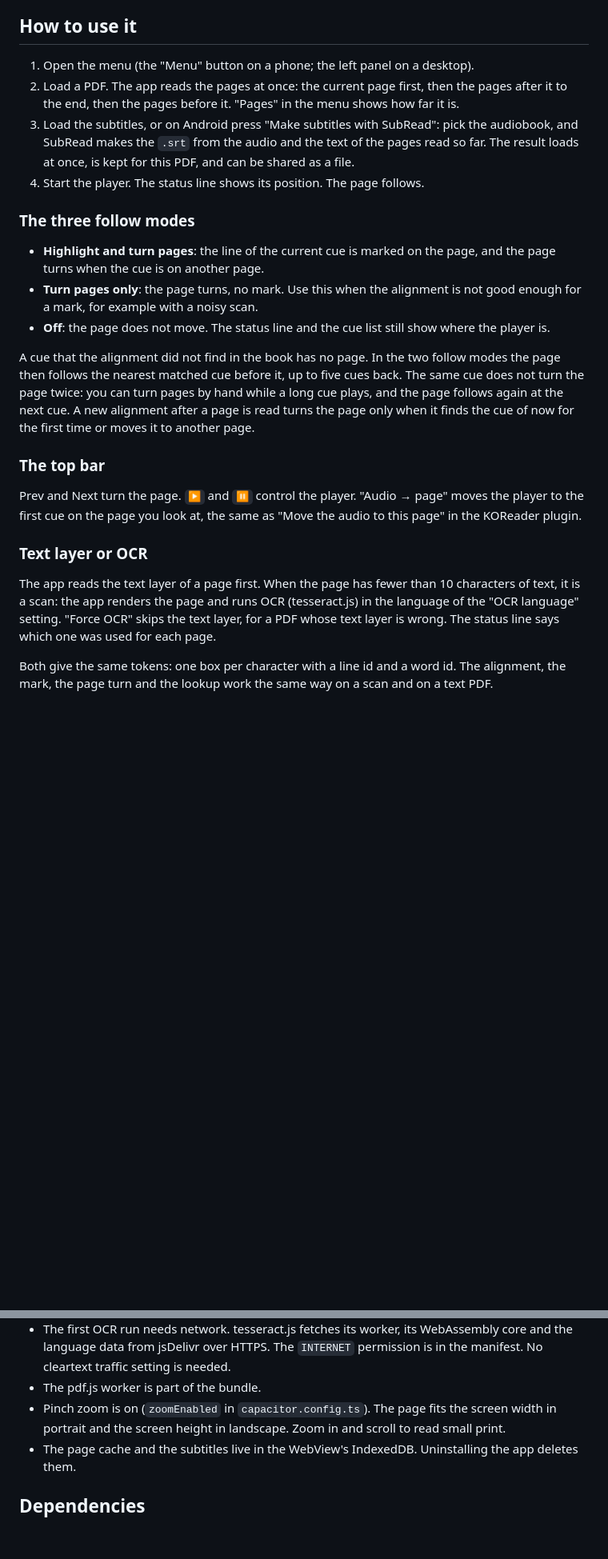
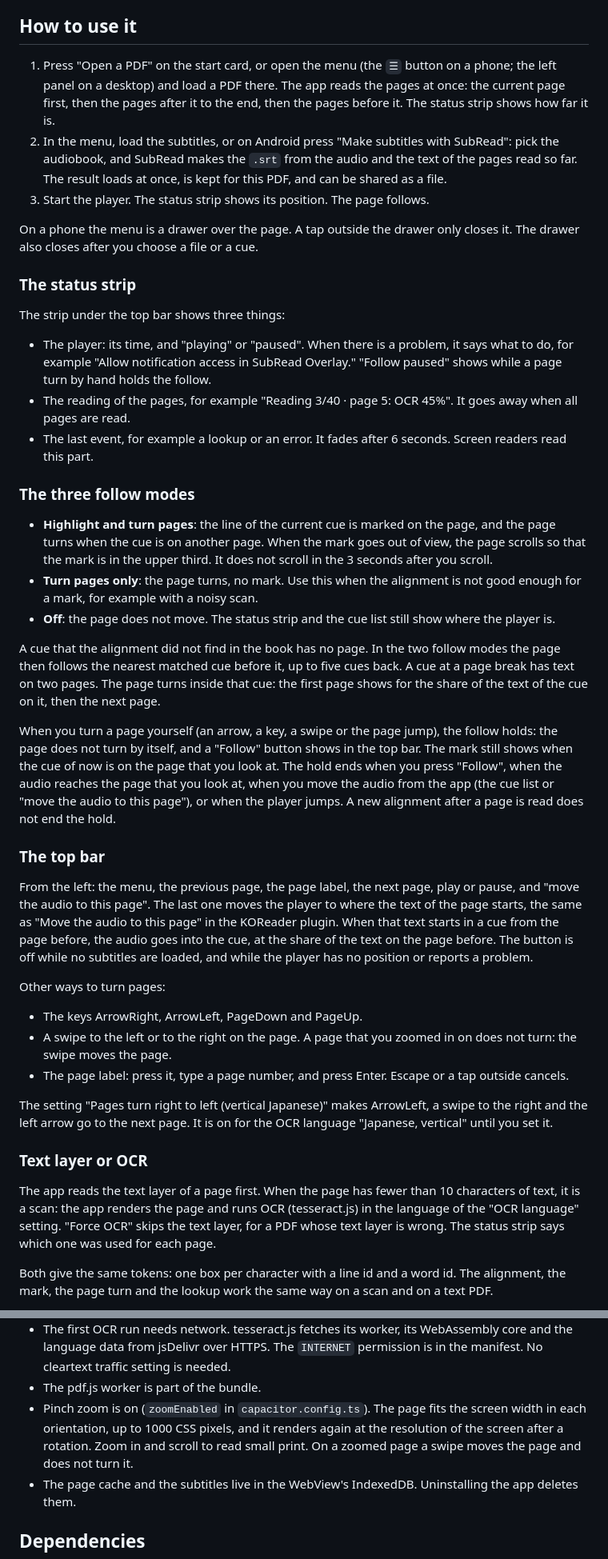
Before and after one commit to equwal/scan-subread, a Markdown page: README.md, 2 parts joined by grey strips. Shown at 80% size. Rendered like a GitHub page; blank space fills up the shorter version.

Commit message:
Describe the strip, the page turns and the follow hold in the README
The README told of Prev and Next, of a status line in the menu, and of
a lookup from the tapped character. It now tells of the start card, the
status strip, the icons of the top bar, the keys, the swipe, the page
jump and the reading direction. It tells how the follow holds after a
page turn by hand, and how a cue at a page break turns the page. The
lookup text starts at the word in Latin script and skips punctuation.
The layout lists the new modules.

```diff
--- a/README.md
+++ b/README.md
@@ -22,40 +22,81 @@ open.
 
 ## How to use it
 
-1. Open the menu (the "Menu" button on a phone; the left panel on a
-   desktop).
-2. Load a PDF. The app reads the pages at once: the current page first,
-   then the pages after it to the end, then the pages before it. "Pages"
-   in the menu shows how far it is.
-3. Load the subtitles, or on Android press "Make subtitles with SubRead":
-   pick the audiobook, and SubRead makes the `.srt` from the audio and
-   the text of the pages read so far. The result loads at once, is kept
-   for this PDF, and can be shared as a file.
-4. Start the player. The status line shows its position. The page
+1. Press "Open a PDF" on the start card, or open the menu (the `☰`
+   button on a phone; the left panel on a desktop) and load a PDF there.
+   The app reads the pages at once: the current page first, then the
+   pages after it to the end, then the pages before it. The status strip
+   shows how far it is.
+2. In the menu, load the subtitles, or on Android press "Make subtitles
+   with SubRead": pick the audiobook, and SubRead makes the `.srt` from
+   the audio and the text of the pages read so far. The result loads at
+   once, is kept for this PDF, and can be shared as a file.
+3. Start the player. The status strip shows its position. The page
    follows.
+
+On a phone the menu is a drawer over the page. A tap outside the drawer
+only closes it. The drawer also closes after you choose a file or a cue.
+
+### The status strip
+
+The strip under the top bar shows three things:
+
+- The player: its time, and "playing" or "paused". When there is a
+  problem, it says what to do, for example "Allow notification access in
+  SubRead Overlay." "Follow paused" shows while a page turn by hand holds
+  the follow.
+- The reading of the pages, for example "Reading 3/40 · page 5: OCR 45%".
+  It goes away when all pages are read.
+- The last event, for example a lookup or an error. It fades after 6
+  seconds. Screen readers read this part.
 
 ### The three follow modes
 
 - **Highlight and turn pages**: the line of the current cue is marked on
-  the page, and the page turns when the cue is on another page.
+  the page, and the page turns when the cue is on another page. When the
+  mark goes out of view, the page scrolls so that the mark is in the
+  upper third. It does not scroll in the 3 seconds after you scroll.
 - **Turn pages only**: the page turns, no mark. Use this when the
   alignment is not good enough for a mark, for example with a noisy scan.
-- **Off**: the page does not move. The status line and the cue list
+- **Off**: the page does not move. The status strip and the cue list
   still show where the player is.
 
 A cue that the alignment did not find in the book has no page. In the
 two follow modes the page then follows the nearest matched cue before it,
-up to five cues back. The same cue does not turn the page twice: you can
-turn pages by hand while a long cue plays, and the page follows again at
-the next cue. A new alignment after a page is read turns the page only
-when it finds the cue of now for the first time or moves it to another
-page.
+up to five cues back. A cue at a page break has text on two pages. The
+page turns inside that cue: the first page shows for the share of the
+text of the cue on it, then the next page.
+
+When you turn a page yourself (an arrow, a key, a swipe or the page
+jump), the follow holds: the page does not turn by itself, and a
+"Follow" button shows in the top bar. The mark still shows when the cue
+of now is on the page that you look at. The hold ends when you press
+"Follow", when the audio reaches the page that you look at, when you
+move the audio from the app (the cue list or "move the audio to this
+page"), or when the player jumps. A new alignment after a page is read
+does not end the hold.
 
 ### The top bar
 
-Prev and Next turn the page. `▶` and `⏸` control the player. "Audio →
-page" moves the player to the first cue on the page you look at, the
-same as "Move the audio to this page" in the KOReader plugin.
+From the left: the menu, the previous page, the page label, the next
+page, play or pause, and "move the audio to this page". The last one
+moves the player to where the text of the page starts, the same as "Move
+the audio to this page" in the KOReader plugin. When that text starts in
+a cue from the page before, the audio goes into the cue, at the share of
+the text on the page before. The button is off while no subtitles are
+loaded, and while the player has no position or reports a problem.
+
+Other ways to turn pages:
+
+- The keys ArrowRight, ArrowLeft, PageDown and PageUp.
+- A swipe to the left or to the right on the page. A page that you
+  zoomed in on does not turn: the swipe moves the page.
+- The page label: press it, type a page number, and press Enter. Escape
+  or a tap outside cancels.
+
+The setting "Pages turn right to left (vertical Japanese)" makes
+ArrowLeft, a swipe to the right and the left arrow go to the next page.
+It is on for the OCR language "Japanese, vertical" until you set it.
 
 ### Text layer or OCR
 
@@ -63,7 +104,7 @@ The app reads the text layer of a page first. When the page has fewer
 than 10 characters of text, it is a scan: the app renders the page and
 runs OCR (tesseract.js) in the language of the "OCR language" setting.
 "Force OCR" skips the text layer, for a PDF whose text layer is wrong.
-The status line says which one was used for each page.
+The status strip says which one was used for each page.
 
 Both give the same tokens: one box per character with a line id and a
 word id. The alignment, the mark, the page turn and the lookup work the
@@ -228,8 +279,10 @@ Notes:
   is needed.
 - The pdf.js worker is part of the bundle.
 - Pinch zoom is on (`zoomEnabled` in `capacitor.config.ts`). The page
-  fits the screen width in portrait and the screen height in landscape.
-  Zoom in and scroll to read small print.
+  fits the screen width in each orientation, up to 1000 CSS pixels, and
+  it renders again at the resolution of the screen after a rotation.
+  Zoom in and scroll to read small print. On a zoomed page a swipe moves
+  the page and does not turn it.
 - The page cache and the subtitles live in the WebView's IndexedDB.
   Uninstalling the app deletes them.
 
```
Also changed, not shown: other parts of README.md (+35 -12 lines).
